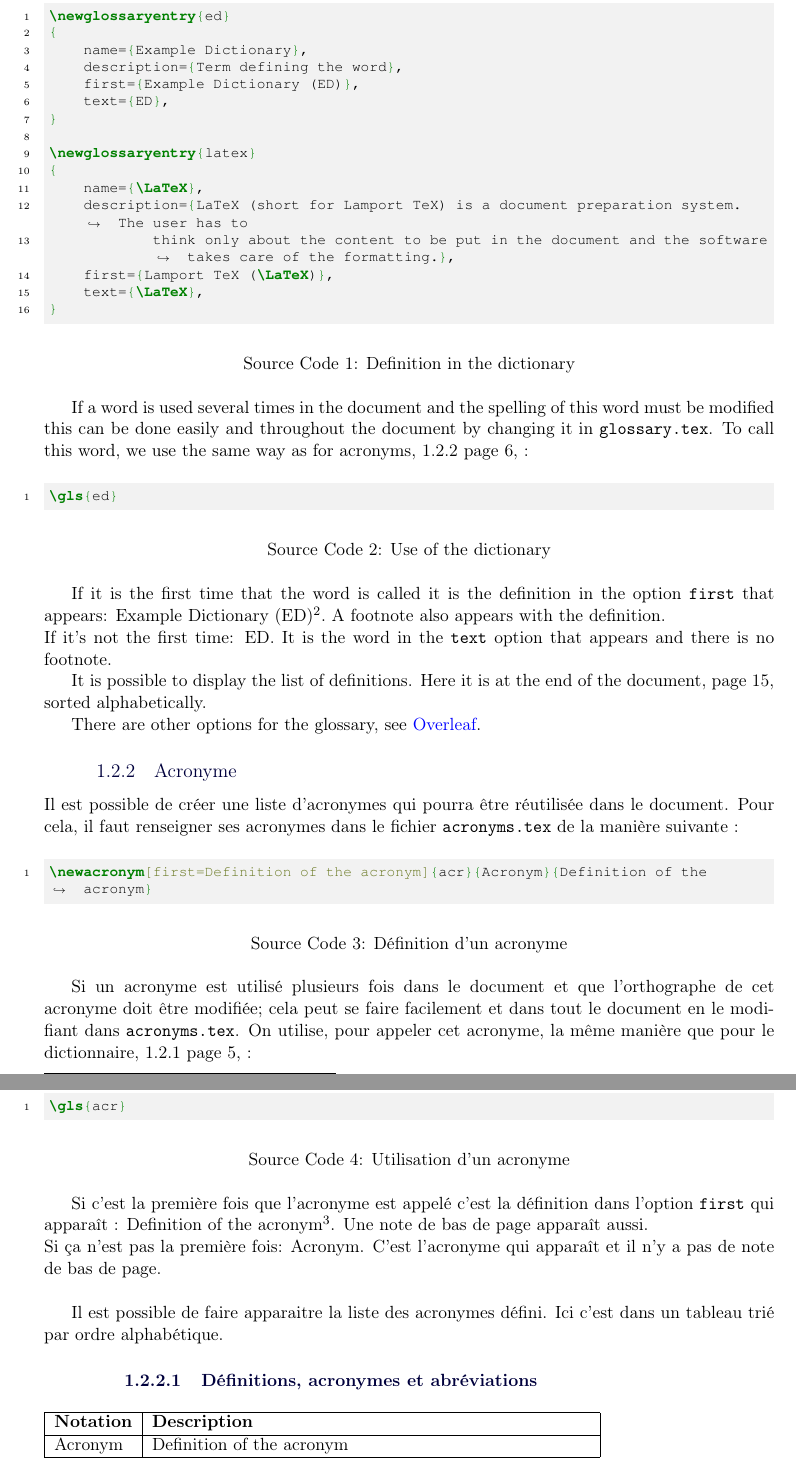
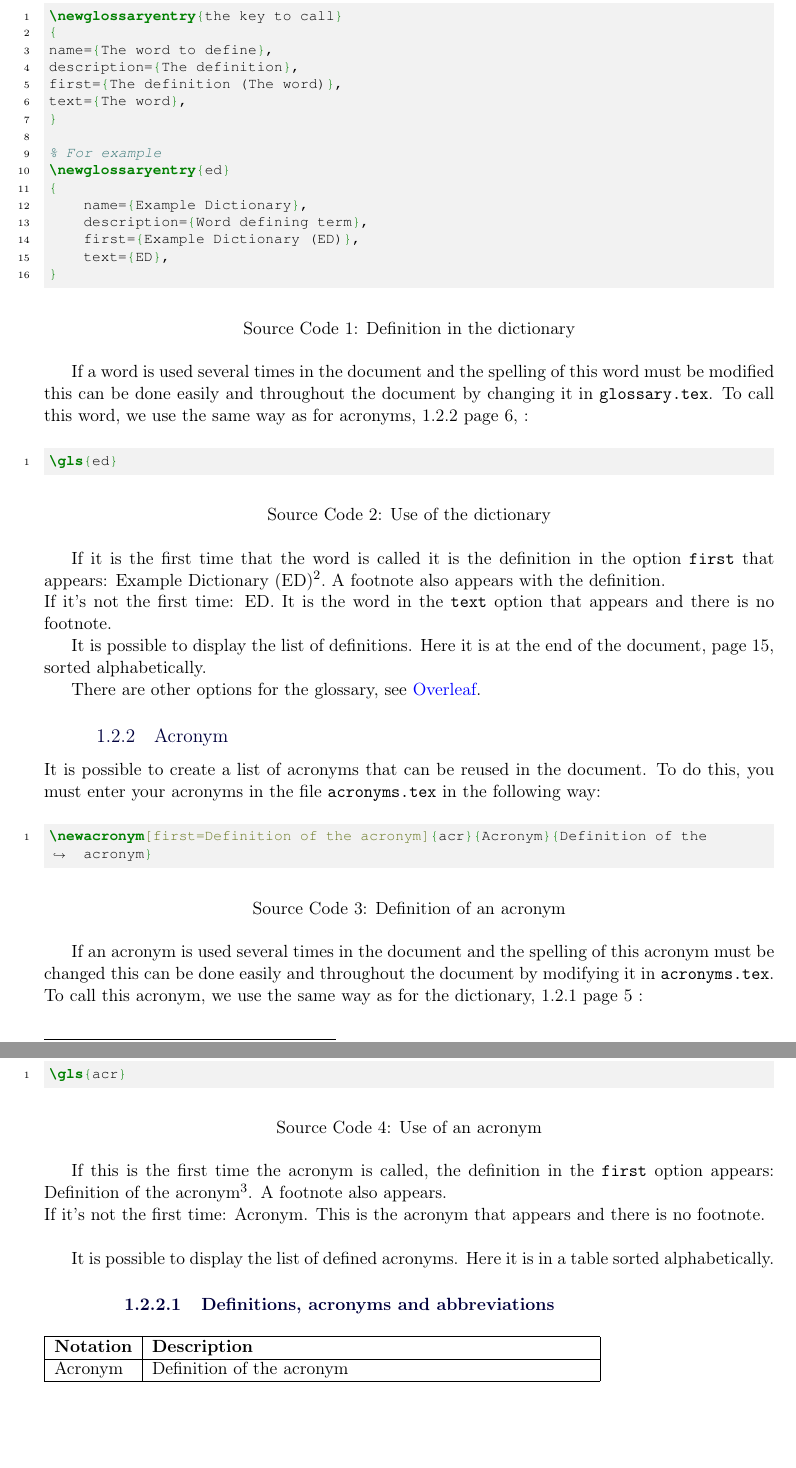
Before and after one commit to Thorkel-dev/latex, a LaTeX document (ebauches/document.tex, which reads ebauches/sections/presentation/package.tex): two parts of pages 6 and 7 of 19, joined at a grey line, cut at the place of the change, the shorter picture padded with empty space. Compiled offline with pdfLaTeX.

Commit message:
translatiln of 1.2.2

```diff
--- a/ebauches/sections/presentation/package.tex
+++ b/ebauches/sections/presentation/package.tex
@@ -54,7 +54,24 @@
 It is possible to create a dictionary that can be reused in the document.
 To do this, you must enter its definitions in the file \verb=glossary.tex= in the following way:
 \begin{code}
-    \inputminted{latex}{glossary.tex}
+    \begin{minted}{latex}
+        \newglossaryentry{the key to call}
+        {
+        name={The word to define},
+        description={The definition},
+        first={The definition (The word)},
+        text={The word},
+        }
+
+        % For example
+        \newglossaryentry{ed}
+        {
+            name={Example Dictionary},
+            description={Word defining term},
+            first={Example Dictionary (ED)},
+            text={ED},
+        }
+\end{minted}
     \caption{Definition in the dictionary}
 \end{code}
 
@@ -77,31 +94,31 @@ page \pageref{domaindictionary}, sorted alphabetically.
 
 There are other options for the glossary, see \href{https://fr.overleaf.com/learn/latex/Glossaries}{Overleaf}.
 
-\subsubsection{Acronyme} \label{acronym}
-Il est possible de créer une liste d'acronymes qui pourra être réutilisée dans le document.
-Pour cela, il faut renseigner ses acronymes dans le fichier \verb=acronyms.tex= de la manière suivante :
+\subsubsection{Acronym} \label{acronym}
+It is possible to create a list of acronyms that can be reused in the document.
+To do this, you must enter your acronyms in the file \verb=acronyms.tex= in the following way:
 \begin{code}
-    \inputminted{latex}{acronyms.tex}
-    \caption{Définition d'un acronyme}
+    \inputminted{latex}{./acronyms.tex}
+    \caption{Definition of an acronym}
 \end{code}
 
-Si un acronyme est utilisé plusieurs fois dans le document et que l'orthographe de cet acronyme doit être modifiée;
-cela peut se faire facilement et dans tout le document en le modifiant dans \verb=acronyms.tex=.
-On utilise, pour appeler cet acronyme, la même manière que pour le dictionnaire, \ref{dictionary} page \pageref{dictionary}, :
+If an acronym is used several times in the document and the spelling of this acronym must be changed
+this can be done easily and throughout the document by modifying it in \verb=acronyms.tex=.
+To call this acronym, we use the same way as for the dictionary, \ref{dictionary} page \pageref{dictionary} :
 \begin{code}
     \begin{minted}{latex}
         \gls{acr}
 \end{minted}
-    \caption{Utilisation d'un acronyme}
+    \caption{Use of an acronym}
 \end{code}
 
-Si c'est la première fois que l'acronyme est appelé c'est la définition dans l'option \verb=first= qui apparaît : \gls{acr}.
-Une note de bas de page apparaît aussi. \newline
-Si ça n'est pas la première fois: \gls{acr}. C'est l'acronyme qui apparaît et il n'y a pas de note de bas de page. \newline
+If this is the first time the acronym is called, the definition in the \verb=first= option appears: \gls{acr}.
+A footnote also appears. \newline
+If it's not the first time: \gls{acr}. This is the acronym that appears and there is no footnote. \newline
 
-Il est possible de faire apparaitre la liste des acronymes défini. Ici c'est dans un tableau trié par ordre alphabétique.
+It is possible to display the list of defined acronyms. Here it is in a table sorted alphabetically.
 
-\setglossarysection{paragraph} % Type de titre
-\printglossary[type=\acronymtype,style=superheaderborder ,title={Définitions, acronymes et abréviations}]
-\glsaddallunused \newline % Même les acronymes non utilisés sont affichés
+\setglossarysection{paragraph} % Type of title
+\printglossary[type=\acronymtype,style=superheaderborder ,title={Definitions, acronyms and abbreviations}]
+\glsaddallunused \newline % Even unused acronyms are displayed
 
```
Also changed, not shown: ebauches/sections/presentation/package.tex (3 more changed lines).
